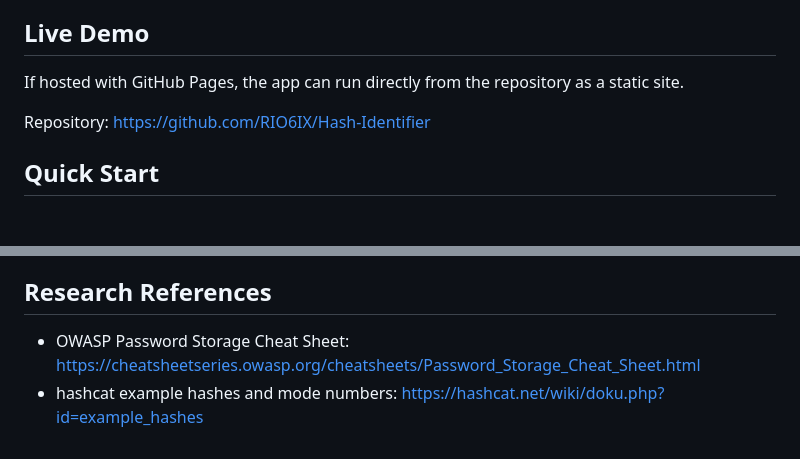
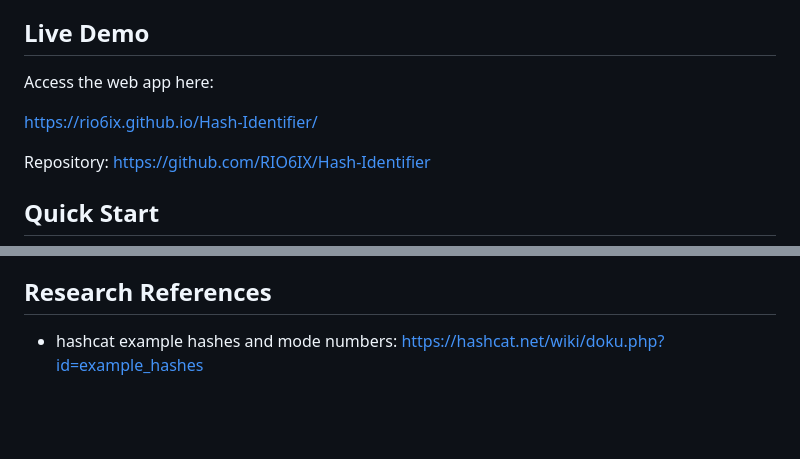
Before and after one commit to RIO6IX/Hash-Identifier, a Markdown page: README.md, 2 parts joined by grey strips. Rendered like a GitHub page; blank space fills up the shorter version.

Commit message:
Update live demo link

```diff
--- a/README.md
+++ b/README.md
@@ -15,7 +15,9 @@ Hash Identifier is a professional, client-side web application for identifying l
 
 ## Live Demo
 
-If hosted with GitHub Pages, the app can run directly from the repository as a static site.
+Access the web app here:
+
+<https://rio6ix.github.io/Hash-Identifier/>
 
 Repository: <https://github.com/RIO6IX/Hash-Identifier>
 
@@ -139,5 +141,4 @@ Created for Chanuka Isuru Sampath (RIO6IX).
 
 ## Research References
 
-- OWASP Password Storage Cheat Sheet: <https://cheatsheetseries.owasp.org/cheatsheets/Password_Storage_Cheat_Sheet.html>
 - hashcat example hashes and mode numbers: <https://hashcat.net/wiki/doku.php?id=example_hashes>
```
